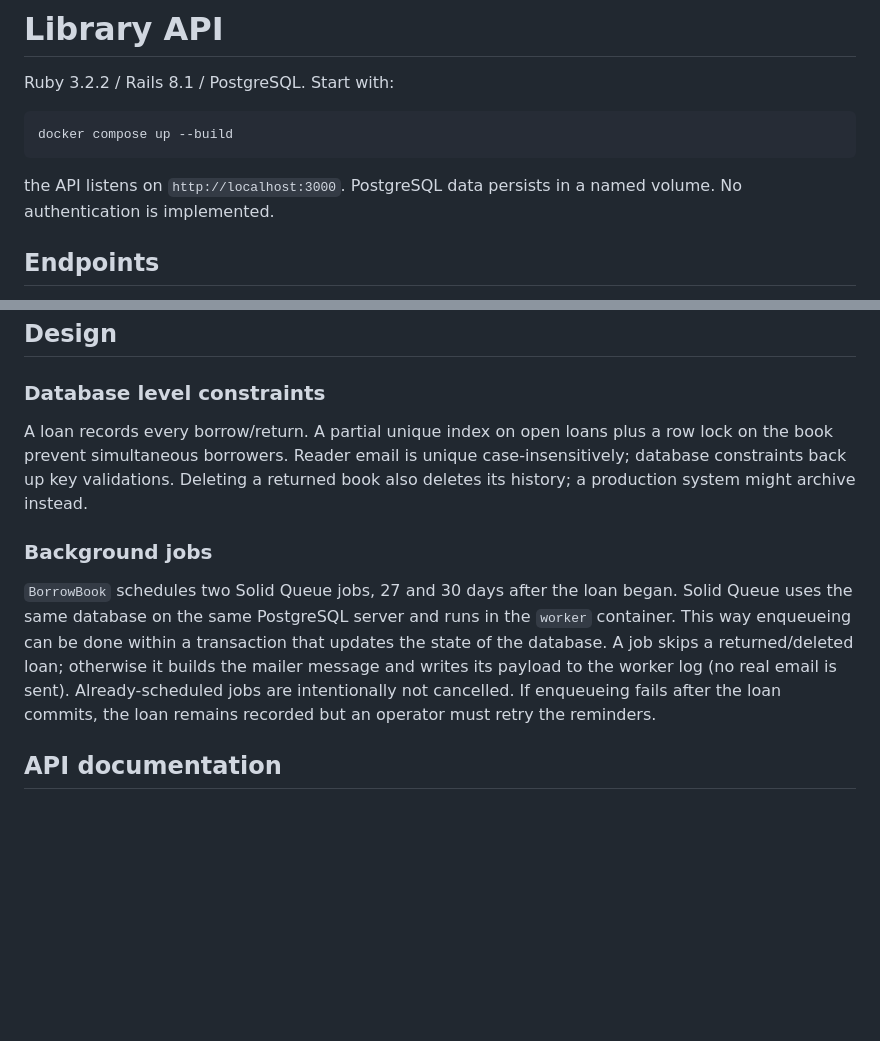
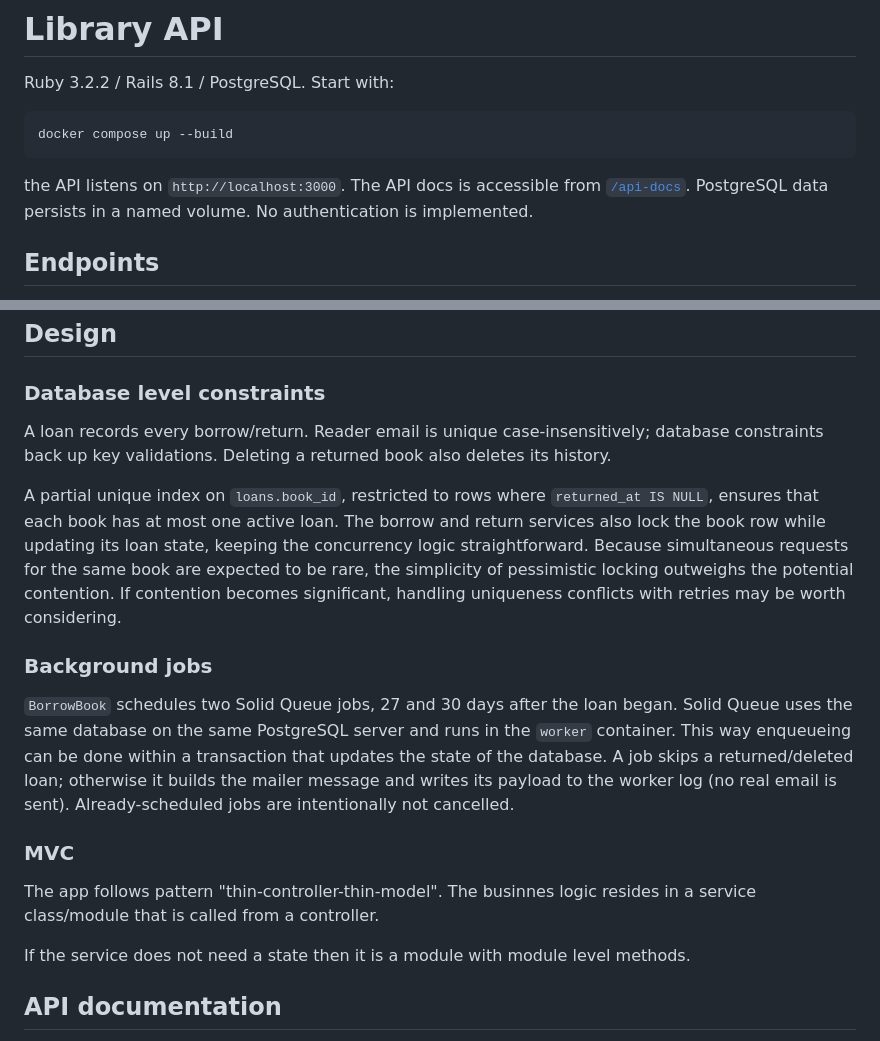
Before and after one commit to asok/momentum, a Markdown page: README.md, 2 parts joined by grey strips. Drawn GitHub-style; blank space fills up the shorter version.

````diff
--- a/README.md
+++ b/README.md
@@ -6,7 +6,9 @@ Start with:
 docker compose up --build
 ```
 
- the API listens on `http://localhost:3000`. PostgreSQL data persists in a named volume. No authentication is implemented.
+ the API listens on `http://localhost:3000`.
+ The API docs is accessible from [`/api-docs`](http://localhost:3000/api-docs).
+ PostgreSQL data persists in a named volume. No authentication is implemented.
 
 ## Endpoints
 
@@ -27,12 +29,21 @@ Invalid inputs return `422`, missing records `404`, and invalid status transitio
 
 ### Database level constraints
 
-A loan records every borrow/return. A partial unique index on open loans plus a row lock on the book prevent simultaneous borrowers. Reader email is unique case-insensitively; database constraints back up key validations. Deleting a returned book also deletes its history; a production system might archive instead.
+A loan records every borrow/return. Reader email is unique case-insensitively; database constraints back up key validations. Deleting a returned book also deletes its history.
+
+A partial unique index on `loans.book_id`, restricted to rows where `returned_at IS NULL`, ensures that each book has at most one active loan. The borrow and return services also lock the book row while updating its loan state, keeping the concurrency logic straightforward. Because simultaneous requests for the same book are expected to be rare, the simplicity of pessimistic locking outweighs the potential contention. If contention becomes significant, handling uniqueness conflicts with retries may be worth considering.
 
 ### Background jobs
 
 `BorrowBook` schedules two Solid Queue jobs, 27 and 30 days after the loan began. Solid Queue uses the same database on the same PostgreSQL server and runs in the `worker` container. This way enqueueing can be done within a transaction that updates the state of the database.
-A job skips a returned/deleted loan; otherwise it builds the mailer message and writes its payload to the worker log (no real email is sent). Already-scheduled jobs are intentionally not cancelled. If enqueueing fails after the loan commits, the loan remains recorded but an operator must retry the reminders.
+A job skips a returned/deleted loan; otherwise it builds the mailer message and writes its payload to the worker log (no real email is sent). Already-scheduled jobs are intentionally not cancelled.
+
+### MVC
+
+The app follows pattern "thin-controller-thin-model". The businnes logic resides in a service class/module that is called from a controller.
+
+If the service does not need a state then it is a module with module level methods.
+
 
 ## API documentation
 
````
